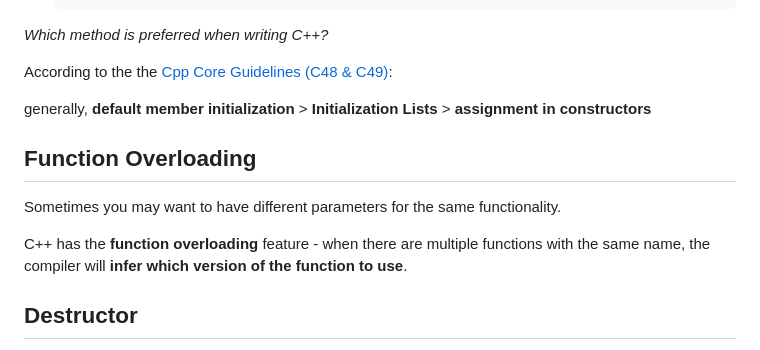
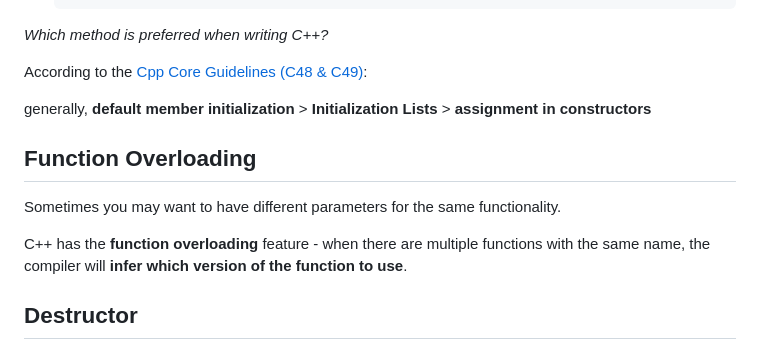
Before and after one commit to artymiz/c-cpp-notes, a Markdown page: README.md, the part around the change printed below. Rendered like a GitHub page.

Commit message:
cpp notes spacing changes

```diff
--- a/README.md
+++ b/README.md
@@ -55,7 +60,9 @@ for more information.
 
 *Which method is preferred when writing C++?*
 
-According to the the [Cpp Core Guidelines (C48 & C49)](http://isocpp.github.io/CppCoreGuidelines/CppCoreGuidelines#Rc-in-class-initializer):
+
+According to the [Cpp Core Guidelines (C48 & C49)](http://isocpp.github.io/CppCoreGuidelines/CppCoreGuidelines#Rc-in-class-initializer):
+
 
 generally, **default member initialization** > **Initialization Lists** > **assignment in constructors**
 
@@ -66,6 +73,7 @@ Sometimes you may want to have different parameters for the same functionality.
 
 C++ has the **function overloading** feature - when there are multiple functions
 with the same name, the compiler will **infer which version of the function to use**.
+
 
 ## Destructor
 The destructor cleans up memory used by the class, it is called when the class
```
Also changed, not shown: other parts of README.md (+7 -2 lines).
